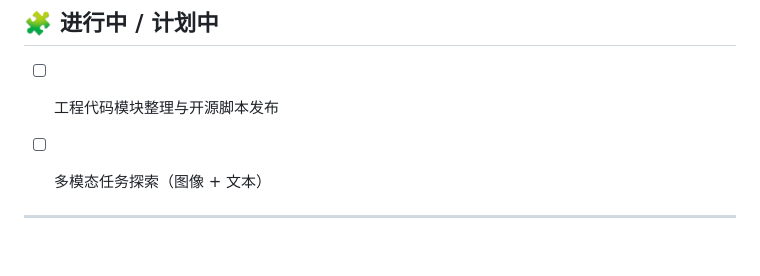
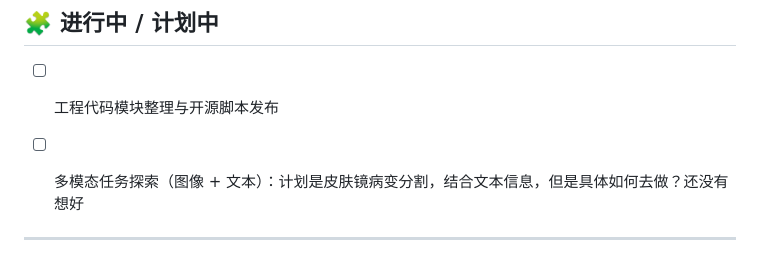
Before and after one commit to lkyqyy/tech-records_study, a Markdown page: README.md, the part around the change. Rendered like a GitHub page.

Commit message:
更新 README 内容

```diff
--- a/README.md
+++ b/README.md
@@ -64,6 +64,6 @@ Images》
 
 - [ ] 工程代码模块整理与开源脚本发布
 
-- [ ] 多模态任务探索（图像 + 文本）
+- [ ] 多模态任务探索（图像 + 文本）：计划是皮肤镜病变分割，结合文本信息，但是具体如何去做？还没有想好
 
 ---
```
